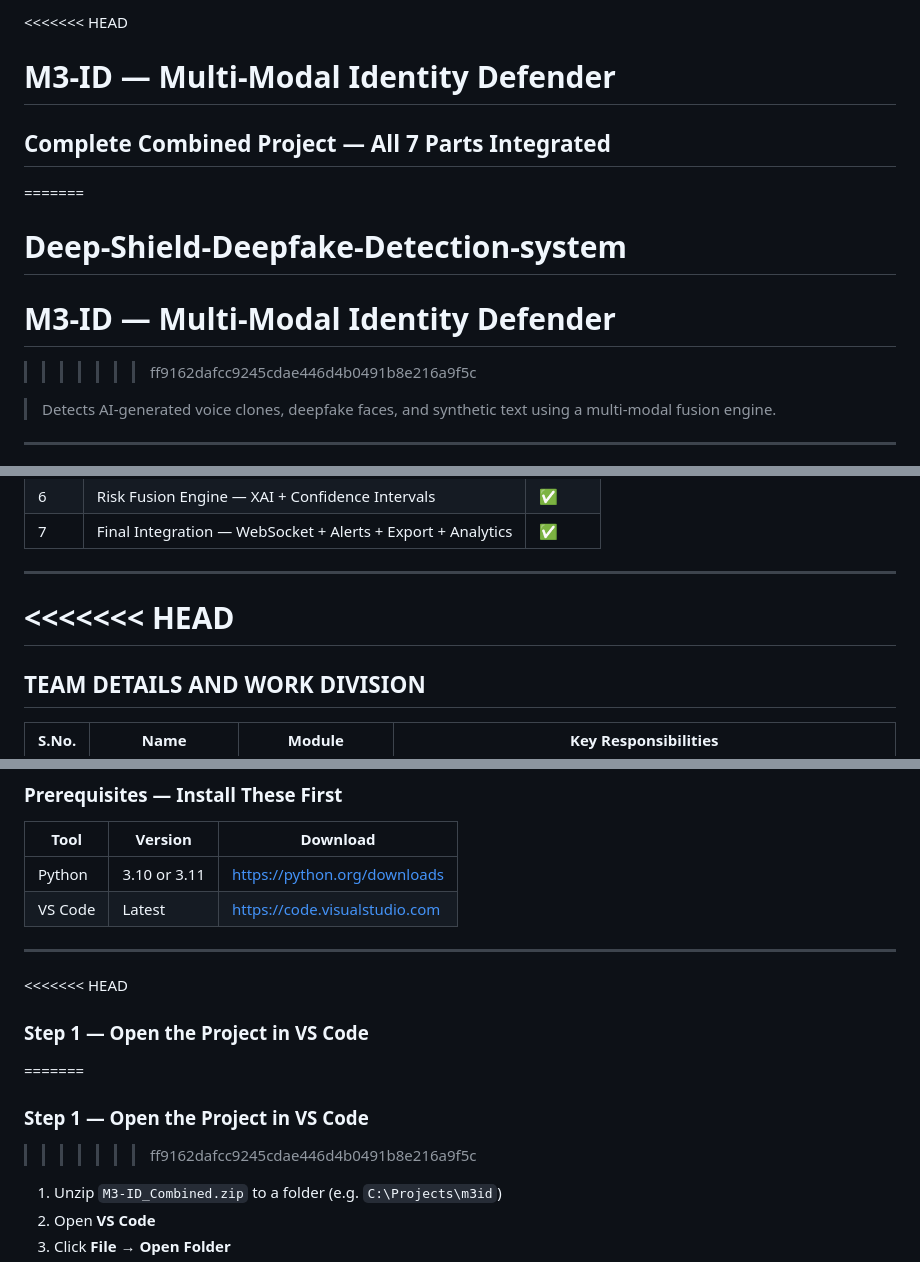
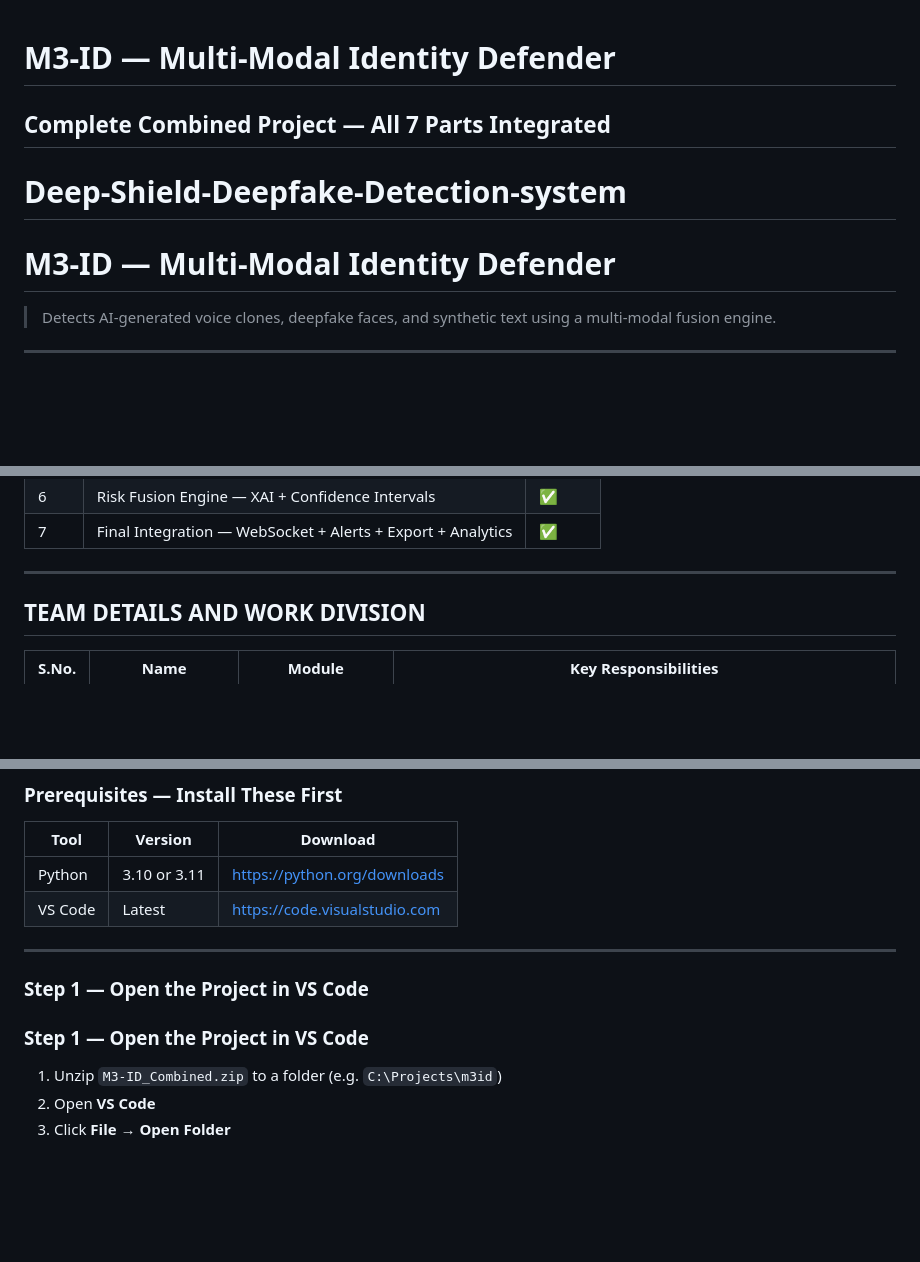
Before and after one commit to Gauresh83/Deep-Shield-Deepfake-Detection-System, a Markdown page: README.md, 3 parts joined by grey strips. Drawn GitHub-style; blank space fills up the shorter version.

```diff
--- a/README.md
+++ b/README.md
@@ -1,10 +1,7 @@
-<<<<<<< HEAD
 # M3-ID — Multi-Modal Identity Defender
 ## Complete Combined Project — All 7 Parts Integrated
-=======
 # Deep-Shield-Deepfake-Detection-system
 # M3-ID — Multi-Modal Identity Defender
->>>>>>> ff9162dafcc9245cdae446d4b0491b8e216a9f5c
 
 > Detects AI-generated voice clones, deepfake faces, and synthetic text using a multi-modal fusion engine.
 
@@ -24,8 +21,6 @@
 
 ---
 
-<<<<<<< HEAD
-=======
 
 ## TEAM DETAILS AND WORK DIVISION
 
@@ -106,11 +100,8 @@ m3id/
 
 ---
 
-<<<<<<< HEAD
 ### Step 1 — Open the Project in VS Code
-=======
 ### Step 1 — Open the Project in VS Code
->>>>>>> ff9162dafcc9245cdae446d4b0491b8e216a9f5c
 
 1. Unzip `M3-ID_Combined.zip` to a folder (e.g. `C:\Projects\m3id`)
 2. Open **VS Code**
```
Also changed, not shown: other parts of README.md (+0 -1 lines).
